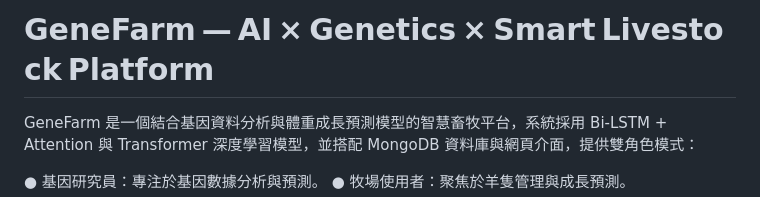
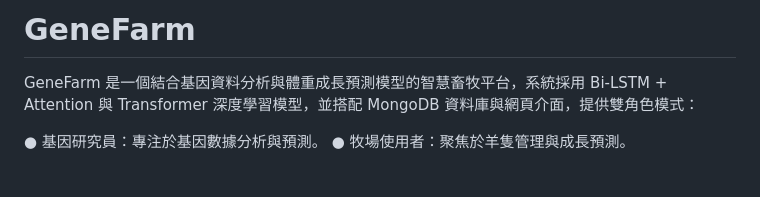
Before and after one commit to Tsen01/GeneFarm, a Markdown page: README.md, the part around the change. Rendered like a GitHub page; blank space fills up the shorter version.

Commit message:
Update project title in README.md
Simplify the project title in README.

```diff
--- a/README.md
+++ b/README.md
@@ -1,4 +1,4 @@
-# GeneFarm — AI × Genetics × Smart Livestock Platform
+# GeneFarm
 GeneFarm 是一個結合基因資料分析與體重成長預測模型的智慧畜牧平台，系統採用 Bi-LSTM + Attention 與 Transformer 深度學習模型，並搭配 MongoDB 資料庫與網頁介面，提供雙角色模式：
 
 ● 基因研究員：專注於基因數據分析與預測。
```
